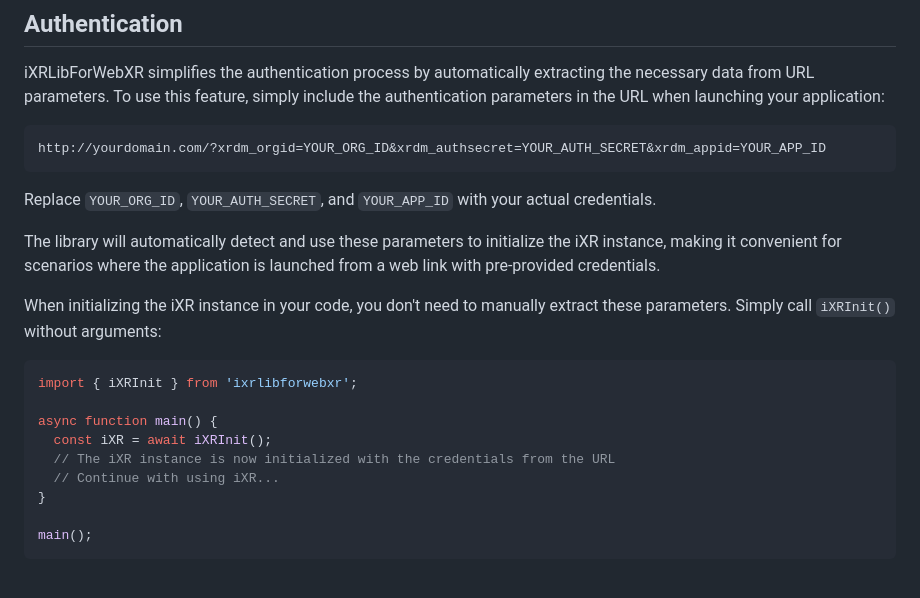
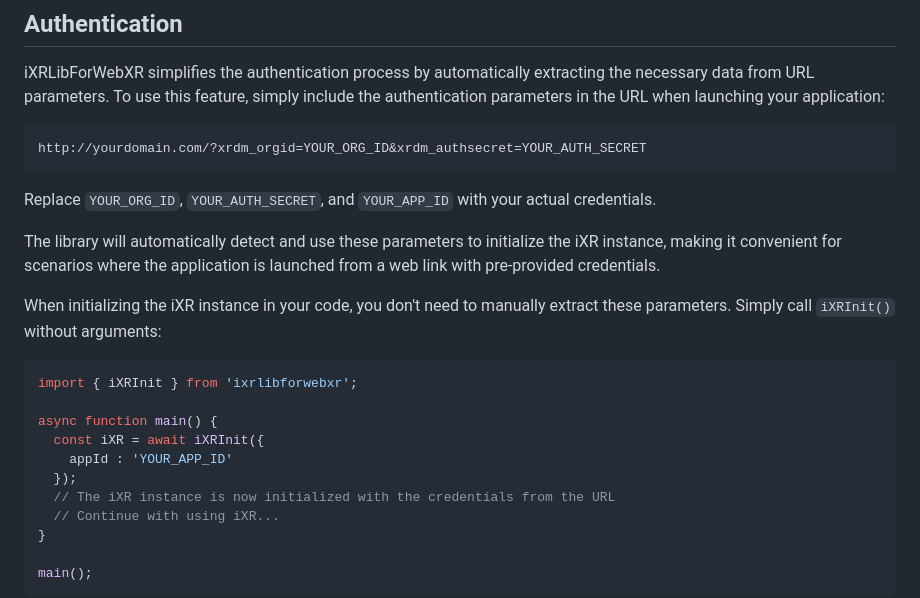
Before and after one commit to informXR/iXRLibForWebXR, a Markdown page: README.md, the part around the change. Drawn GitHub-style; blank space fills up the shorter version.

````diff
--- a/README.md
+++ b/README.md
@@ -156,7 +156,7 @@ For a detailed list of all available methods and their parameters, please refer
 iXRLibForWebXR simplifies the authentication process by automatically extracting the necessary data from URL parameters. To use this feature, simply include the authentication parameters in the URL when launching your application:
 
 ```
-http://yourdomain.com/?xrdm_orgid=YOUR_ORG_ID&xrdm_authsecret=YOUR_AUTH_SECRET&xrdm_appid=YOUR_APP_ID
+http://yourdomain.com/?xrdm_orgid=YOUR_ORG_ID&xrdm_authsecret=YOUR_AUTH_SECRET
 ```
 
 Replace `YOUR_ORG_ID`, `YOUR_AUTH_SECRET`, and `YOUR_APP_ID` with your actual credentials.
@@ -169,7 +169,9 @@ When initializing the iXR instance in your code, you don't need to manually extr
 import { iXRInit } from 'ixrlibforwebxr';
 
 async function main() {
-  const iXR = await iXRInit();
+  const iXR = await iXRInit({
+    appId : 'YOUR_APP_ID'
+  });
   // The iXR instance is now initialized with the credentials from the URL
   // Continue with using iXR...
 }
````
